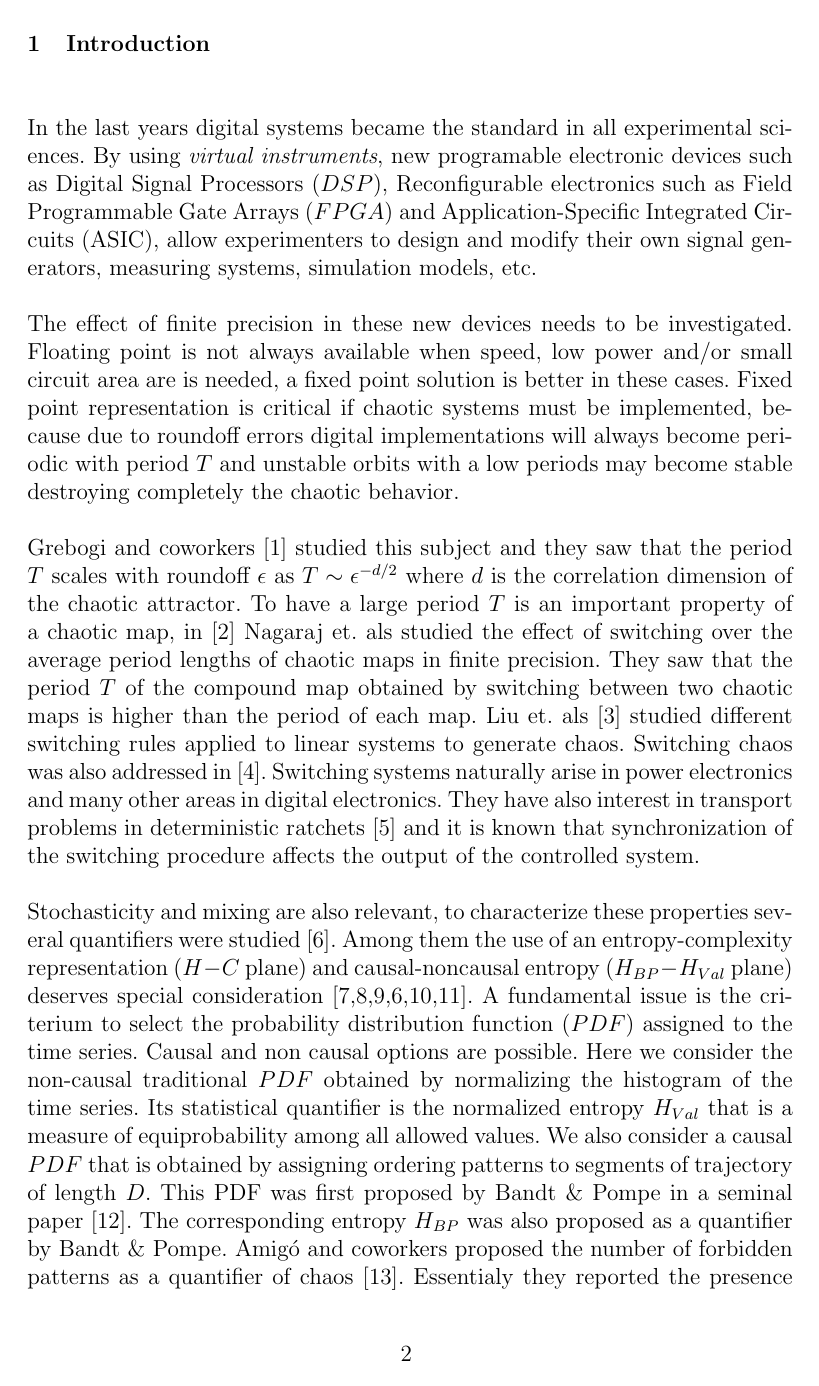
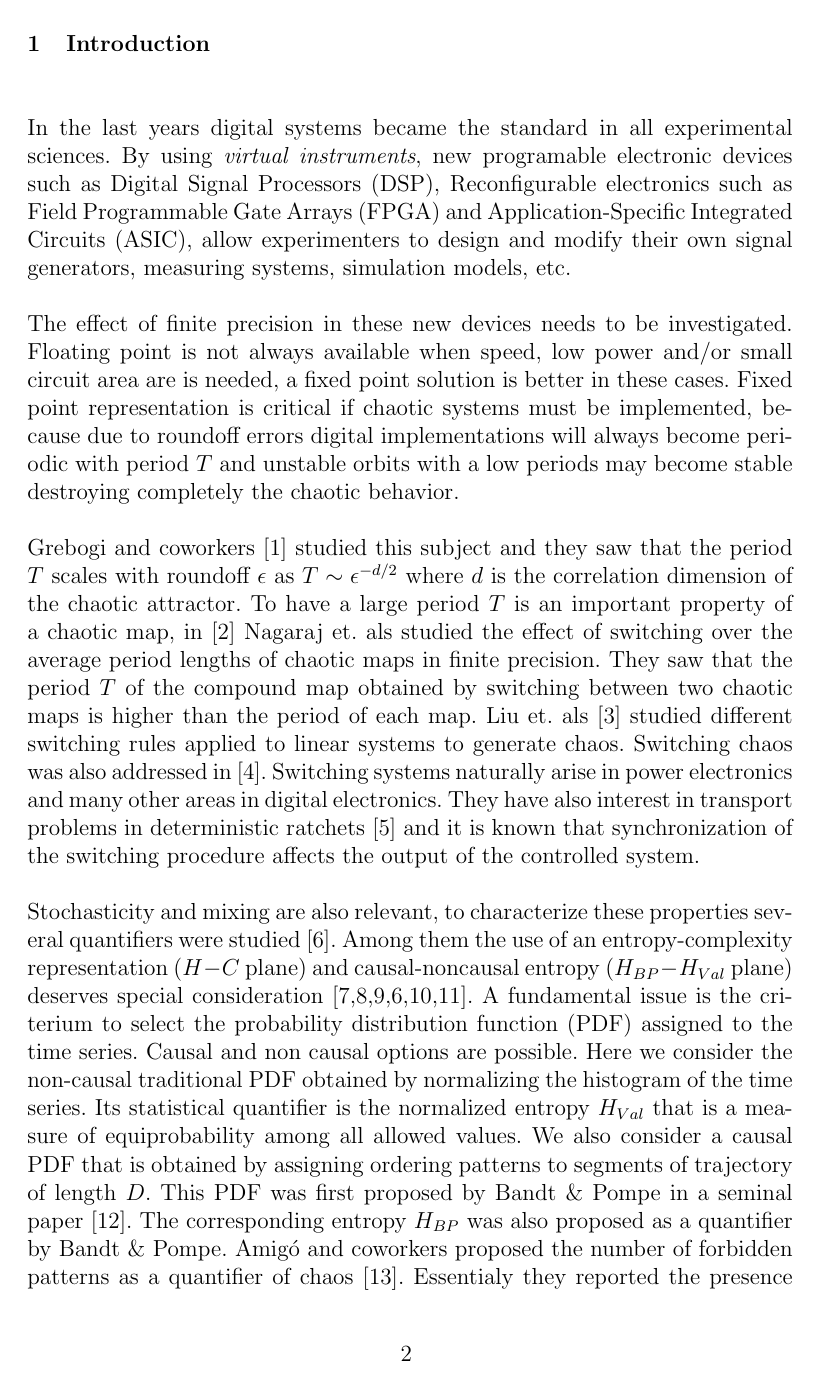
Before and after one commit to maxanto/Switching, a LaTeX document (Paper/MasterSwitchingPaper.tex, which reads Paper/Frontmatter.tex, Paper/ITQs.tex, Paper/Introduction.tex): page 2 of 23. The pictures show the PDF file Paper/MasterSwitchingPaper.pdf that the author committed with the source.

Commit message:
CarloReview
Corregidas menudencias estéticas por Carlo'

```diff
--- a/Paper/Frontmatter.tex
+++ b/Paper/Frontmatter.tex
@@ -7,7 +7,8 @@
 	$^{3}$ LaCCAN/CPMAT Instituto de Computa\c{c}ao, Universidade Federal de Alagoas, Macei\'o,Alagoas, Brazil.\\
 	$^{4}$ Laboratorio de Sistemas Complejos, Facultad de
 	Ingenier\'ia, Universidad de Buenos Aires, Ciudad Aut\'onoma de
-	Buenos Aires, Argentina.\\
+	Buenos Aires, Argentina.
+
 
 \begin{abstract}
 In the last years, digital systems such as Digital Signal Processors (DSP), Field Programmable Gate Arrays (FPGA) and Application-Specific Integrated Circuits (ASIC), became the standard in all experimental sciences.
--- a/Paper/ITQs.tex
+++ b/Paper/ITQs.tex
@@ -24,35 +24,35 @@
 The procedure is the following \cite{Bandt2002,Keller2003,Keller2005}: \textcolor{red}{ESTA PARTE ESTÁ EN EL TIEMPO Y DEBERÍA ESTAR EN LAS MUESTRAS}
 
 \begin{itemize}
-\item Given a series $\{x_t : t=0, \Delta t, \cdots,M\Delta t \}$, a sequence of vectors of length $D$ is generated.
+\item Given a series $\{x_t, \forall \;  t=0, \Delta t, \cdots,M\Delta t \}$, a sequence of vectors of length $D$ is generated.
 
 \begin{equation}
+(s)\longmapsto\left(x_{t-(d-1)\Delta t},x_{t-(d-2)\Delta t},\dots,x_{t-\Delta t},x_{t}\right)
 \label{eq:vectores}
-(s)\mapsto \left(x_{t-(d-1)\Delta t},x_{t-(d-2)\Delta t},\cdots,x_{t-\Delta t},x_{t}\right) \ ,
 \end{equation}
-
+\\
 Each vector turns out to be the ``history'' of the value $x_t$. Clearly, the longer the length of the vectors $D$, the more information about the history would the vectors have but a higher value of $N$ is required to have an adequate statistics.
-
+\\
 \item The permutations $\pi=(r_0, r_1, \cdots, r_{D-1})$ of $(0, 1, \cdots, D-1)$ are called ``order of patterns'' of time $t$, defined by:
 
 \begin{equation}
 \label{eq:permuta}
-x_{t-r_{D-1}\Delta t}\le x_{t-r_{D-2}\Delta t}\le\cdots\le x_{t-r_{1}\Delta t}\le x_{t-r_0\Delta t}.
+x_{t-r_{D-1}\Delta t}\le x_{t-r_{D-2}\Delta t}\le\dots\le x_{t-r_{1}\Delta t}\le x_{t-r_0\Delta t}
 \end{equation}
-
+\\
 In order to obtain an unique result it is considered $r_i<r_{i-1}$ if $x_{t-r_{i}\Delta t}=x_{t-r_{i-1}\Delta t}$.
 
 In this way, all the $D!$ possible permutations $\pi$ of order $D$, and the PDF $P=\{p(\pi)\}$ is defined as:
 
 \begin{equation}
 \label{eq:frequ}
-p(\pi)=\frac{\sharp \{s|s\leq M-D+1; (s) \quad \texttt{has type}~\pi\}}{M-D+1}.
+p(\pi)=\frac{\sharp \{s|s\leq M-D+1; (s) \quad \texttt{has type}~\pi\}}{M-D+1}
 \end{equation}
 
 In the last expression the $\sharp$ symbol means ``number".
 \end{itemize}
 
-This procedure has the advantages of being {\it i)} simple, {\it ii)} fast to calculate, {\it iii)} robust in presence of noise, and {\it iv)} invariant to lineal monotonous transformations. \textcolor{red}{DICE QUE ES ROBUSTO FRENTE A LA PRESENCIA DE RUIDO PERO NO, REFERENCIAS?}
+This procedure has the advantages of being {\it i}) simple, {\it ii}) fast to calculate, {\it iii}) robust in presence of noise, and {\it iv}) invariant to lineal monotonous transformations. \textcolor{red}{DICE QUE ES ROBUSTO FRENTE A LA PRESENCIA DE RUIDO PERO NO, REFERENCIAS?}
 
 It is applicable to weak stationarity processes (for $k=D$, the probability that $x_t < x_{t+k}$ doesn't depend on the particulary $t$ \cite{Bandt2002}).The causality property of the PDF allows the quantifiers (based on this PDFs) to discriminate between deterministic and stochastic systems \cite{Rosso2007B}.
 
@@ -60,16 +60,19 @@
 
 \textcolor{red}{HABLAR DE BPW}
 
-The entropy $H[P]$ is the normalized version of the Entropy proposed by Shannon \cite{Shannon1948}:
+The entropy $H[P]$ is the normalized version of the Entropy proposed by Shannon \cite{Shannon1948}:%
+%
 \begin{equation}\label{eq:sha}
 H[P] = S[P] /S_{max},
 \end{equation}
-where $S[P]=-\sum _{j=1}^{M}~p_j~\ln( p_j )$\\ and $S_{max}$ is
-the normalizing constant:
+
+\noindent where $S[P]=-\sum _{j=1}^{M}~p_j~\ln( p_j )$ and $S_{max}$ is the normalizing constant:%
+%
 \begin{equation}
 \label{eq:Smax} S_{max}= S[P_e] = \ln M,
 \end{equation}
-and $P_e=\{ 1/M, \cdots,1/M\}$ is the uniform distribution.
+
+\noindent and $P_e=\{ 1/M, \dots,1/M\}$ is the uniform distribution.
 
 The statistical complexity $C[P]$ is given by:
 \begin{equation}
@@ -77,13 +80,15 @@
 C[{P}]=Q_{J}[{P,P_e}]\cdot H[{P}] \ ,
 \end{equation}
 , and
-$Q_{J}$ is named ``disequilibrium'' and it is the distance between $P$ and $P_e$ in the probability space.
-The metric used in this paper is based on the Jensen-Shannon divergence \cite{Lamberti2004}:
+$Q_{J}$ is named disequilibrium and it is the distance between $P$ and $P_e$ in the probability space.
+The metric used in this paper is based on the Jensen-Shannon divergence \cite{Lamberti2004}:%
+%
 \begin{equation}
 \label{eq:disequi}
 Q_{J}[{P,P_e}]= Q_0 \cdot \{S[\frac{P+P_e}{2}]-S[P]/2-S[P_e]/2 \} \ .
 \end{equation}
-The normalization constant $Q_0$ is:
+%
+\noindent The normalization constant $Q_0$ is:
 \begin{equation}
 \label{eq:q0j}
 Q_0=-2 \left\{ \left( \frac{N+1}{N} \right) \ln(N+1) - 2 \ln(2N) + \ln N \right\}^{-1} .
--- a/Paper/Introduction.tex
+++ b/Paper/Introduction.tex
@@ -1,7 +1,7 @@
 \section{Introduction} \label{sec:intro}
 
 In the last years digital systems became the standard in all experimental sciences.
-By using \textit{virtual instruments}, new programable electronic devices such as Digital Signal Processors ($DSP$), Reconfigurable electronics such as Field Programmable Gate Arrays ($FPGA$) and Application-Specific Integrated Circuits (ASIC), allow experimenters to design and modify their own signal generators, measuring systems, simulation models, etc.
+By using \textit{virtual instruments}, new programable electronic devices such as Digital Signal Processors (DSP), Reconfigurable electronics such as Field Programmable Gate Arrays (FPGA) and Application-Specific Integrated Circuits (ASIC), allow experimenters to design and modify their own signal generators, measuring systems, simulation models, etc.
 
 The effect of finite precision in these new devices needs to be investigated.
 Floating point is not always available when speed, low power and/or small circuit area are is needed, a fixed point solution is better in these cases.
@@ -17,16 +17,16 @@
 
 Stochasticity and mixing are also relevant, to characterize these properties several quantifiers were studied \cite{DeMicco2009}.
 Among them the use of an entropy-complexity representation ($H-C$ plane) and causal-noncausal entropy ($H_{BP}-H_{Val}$ plane) deserves special consideration \cite{Rosso2007,DeMicco2008,DeMicco2012,DeMicco2009,Rosso2010,Antonelli2017}.
-A fundamental issue is the criterium to select the probability distribution function ($PDF$) assigned to the time series.
+A fundamental issue is the criterium to select the probability distribution function (PDF) assigned to the time series.
 Causal and non causal options are possible.
-Here we consider the non-causal traditional $PDF$ obtained by normalizing the histogram of the time series.
+Here we consider the non-causal traditional PDF obtained by normalizing the histogram of the time series.
 Its statistical quantifier is the normalized entropy $H_{Val}$ that is a measure of equiprobability among all allowed values.
-We also consider a causal $PDF$ that is obtained by assigning ordering patterns to segments of trajectory of length $D$.
+We also consider a causal PDF that is obtained by assigning ordering patterns to segments of trajectory of length $D$.
 This PDF was first proposed by Bandt \& Pompe in a seminal paper \cite{Bandt2002}.
 The corresponding entropy $H_{BP}$ was also proposed as a quantifier by Bandt \& Pompe.
 Amig\'o and coworkers proposed the number of forbidden patterns as a quantifier of chaos \cite{Amigo2007a}.
 Essentialy they reported the presence of forbidden patterns as an indicator of chaos.
-Recently it was shown that the name forbidden patterns is not convenient and it was replaced by \textit{missing patterns }(MP) \cite{Rosso2012}.
+Recently it was shown that the name forbidden patterns is not convenient and it was replaced by missing patterns (MP) \cite{Rosso2012}.
 \textcolor{red}{PONER ALGO DE BPW}
 
 In this paper we study the statistical characteristics of five maps, two well known maps: the tent map (TENT) and logistic map (LOG), and three additional maps generated from them: 1) SWITCH, generated by switching between TENT and LOG; 2) EVEN, generated by skipping all the elements in odd position in SWITCH time series and 3) ODD, generated by discarding all the elements in an even position in SWITCH time series.
--- a/Paper/PeriodResults.tex
+++ b/Paper/PeriodResults.tex
@@ -4,7 +4,7 @@
 There they saw that the period $T$ scales with roundoff $\epsilon$ as $T\sim\epsilon^{-d/2}$ where $d$ is the correlation dimension of the chaotic attractor.
 
 Nagaraj et als. \cite{Nagaraj2008} studied the case of switching between two maps.
-They saw that the period $T$ of the compound map obtained by switching between two chaotic maps is higher than the period of each map and they found that a "random" switching improves the results.
+They saw that the period $T$ of the compound map obtained by switching between two chaotic maps is higher than the period of each map and they found that a random switching improves the results.
 Here we have considered sequential switching to avoid the use of another random variable, because it can include its own statistical properties in the time series.
 
 Fig. \ref{fig:period} shows  $T$ vs $B$ in semi logarithmic scale.
@@ -30,6 +32,7 @@
 		ODD &0.1444 & -0.7683 \\
 		\noalign{\smallskip}\hline
 	\end{tabular}
+	\label{tabla:periodos}
 \end{table}
 
 Results are compatible for those obtained in \cite{Nagaraj2008}.
--- a/Paper/Results.tex
+++ b/Paper/Results.tex
@@ -69,9 +75,9 @@
 In the case under consideration we study Even and Odd skipping of the sequential switching of Tent and Logistic maps:
 \begin{enumerate}
 	\item Even skipping of the sequential switching of Tent and Logistic maps (EVEN).\\
-	If $\{x_n,~(n=1,...\infty)\}$ is the time series generated by \ref{eq:SWITCH}, discard all the values in odd positions and retain the values in even positions.
+	If $\{x_n,\forall \; n=1,\dots,\infty\}$ is the time series generated by \ref{eq:SWITCH}, discard all the values in odd positions and retain the values in even positions.
 	\item Odd skipping of the sequential switching of Tent and Logistic maps.
-	If $\{x_n,~(n=1,...\infty)\}$ is the time series generated by \ref{eq:SWITCH}, discard all the values in even positions and retain all the values in odd positions.
+	If $\{x_n, \forall \; n=1,\dots,\infty\}$ is the time series generated by \ref{eq:SWITCH}, discard all the values in even positions and retain all the values in odd positions.
 \end{enumerate}
 
 The reason for studying even and odd skipping cases is the sequential switching map $M_{switch}$ is the composition of two different maps.
--- a/Paper/SwitchMapResults.tex
+++ b/Paper/SwitchMapResults.tex
@@ -29,6 +29,7 @@
 The mixing is slight better in this case.
 
 \begin{figure}
+	\centering
 	\includegraphics[width=.49\textwidth]{HbpHval_Switch}
 	\caption{Evolution of statistical properties in double entropy plane of SWITCH map $H_{val}$ vs $H_{BP}$.}
 	\label{fig:SWITCH_HH}
@@ -38,6 +39,7 @@
 If we compare with the same plane in the case of LOG (Fig. \ref{fig:LOG_HC}. a.), $C_{BP}$ is lower for SWITCH, this fact shows a more random behaviour.
 
 \begin{figure}
+	\centering
 	\includegraphics[width=.49\textwidth]{CbpHbp_Switch}
 	\caption{Evolution of statistical properties in entropy-complexity plane of SWITCH map $C_{BP}$.}
 	\label{fig:SWITCH_HC}
--- a/Paper/TentMapResults.tex
+++ b/Paper/TentMapResults.tex
@@ -10,7 +10,7 @@
 Figs. \ref{fig:TENT_QuantiB} (a) to (e) show the quantifiers for floating and fixed point numerical representations.
 Quantifiers $H_{val}$, $H_{BP}$ and $C_{BP}$ are equal to zero for all prepositions, this reflects that the series quickly converge toward a fixed point for almost all sequences.
 In the case of $H_{BPW}$ and $C_{BPW}$ quantifiers they are different of $0$ because $BPW$ procedure discards the elements once they reach the fixed point.
-The high dispersions in $H_{BPW}$, $C_{BPW}$ and $MP$ are related with the short length of transient.
+The high dispersions in $H_{BPW}$, $C_{BPW}$ and MP are related with the short length of transient.
 These transient to fixed point has a maximum length of $B$ iterations for fixed point arithmetic and $54$ for floating point (double precision).
 
 \begin{figure}
```
Also changed, not shown: Paper/LogMapResults.tex (+1 -1 lines), Paper/MasterSwitchingPaper.pdf, Paper/Frontmatter.tex (1 more changed lines), Paper/ITQs.tex (22 more changed lines), Paper/PeriodResults.tex (4 more changed lines), Paper/Results.tex (40 more changed lines).
